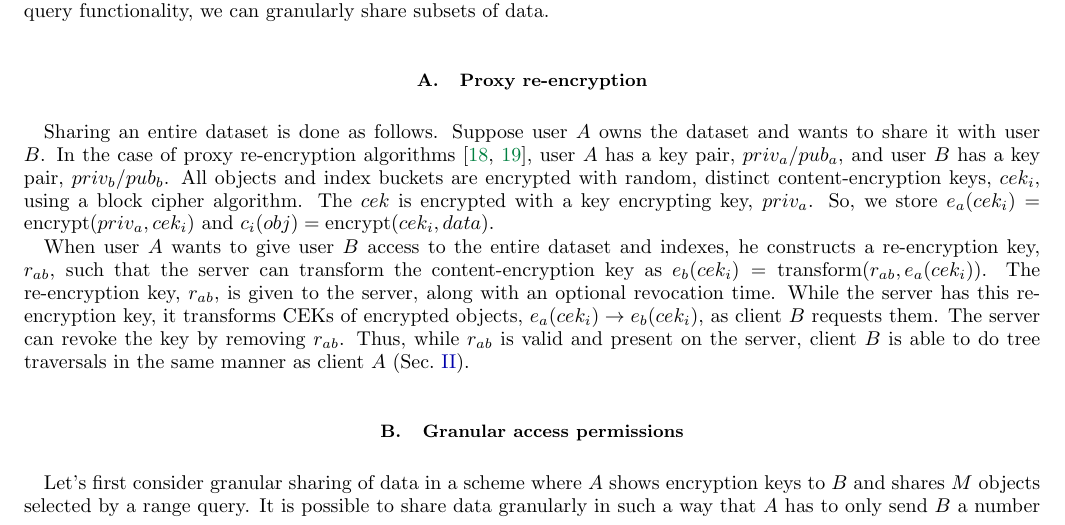
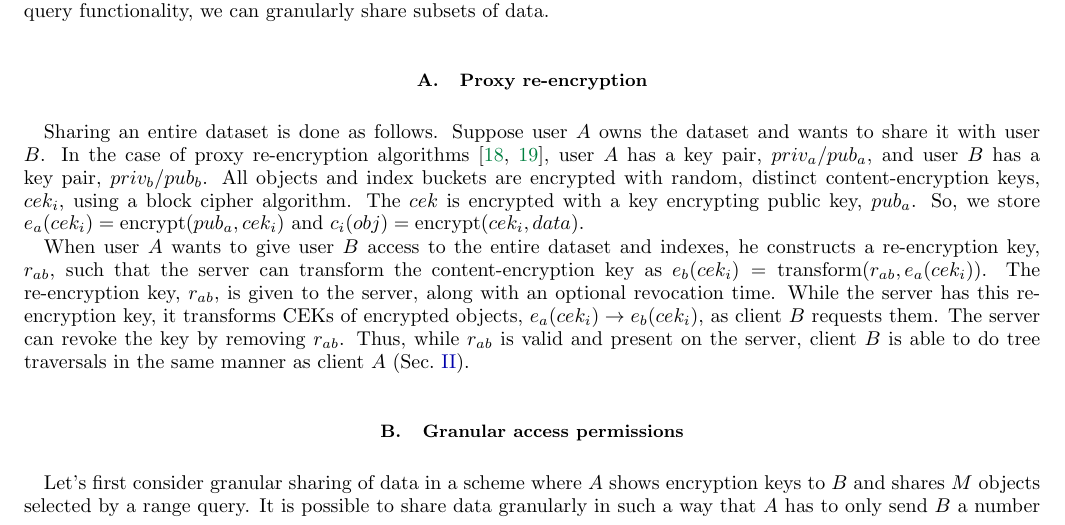
Before and after one commit to nucypher/zerodb-whitepaper, a LaTeX paper (zerodb.tex): part of page 6 of 11, cut so that both start at the same text. Compiled offline with pdfLaTeX.

Commit message:
Fix priv->pub in proxy re-encryption. Thanks @cygnusv for pointing out

```diff
--- a/zerodb.tex
+++ b/zerodb.tex
@@ -299,8 +299,8 @@ Sharing an entire dataset is done as follows.
 Suppose user $A$ owns the dataset and wants to share it with user $B$.
 In the case of proxy re-encryption algorithms~\cite{afgh,libert2011unidirectional}, user $A$ has a key pair, $priv_a/pub_a$, and user $B$ has a key pair, $priv_b/pub_b$.
 All objects and index buckets are encrypted with random, distinct content-encryption keys, $cek_i$, using a block cipher algorithm.
-The $cek$ is encrypted with a key encrypting key, $priv_a$.
-So, we store $e_a(cek_i) = \mbox{encrypt}(priv_a, cek_i)$ and $c_i(obj) = \mbox{encrypt}(cek_i, data)$.
+The $cek$ is encrypted with a key encrypting public key, $pub_a$.
+So, we store $e_a(cek_i) = \mbox{encrypt}(pub_a, cek_i)$ and $c_i(obj) = \mbox{encrypt}(cek_i, data)$.
 
 When user $A$ wants to give user $B$ access to the entire dataset and indexes, he constructs a re-encryption key, $r_{ab}$, such that
 the server can transform the content-encryption key as $e_b(cek_i) = \mbox{transform}(r_{ab}, e_a(cek_i))$.
```
Also changed, not shown: zerodb-v1.pdf.
